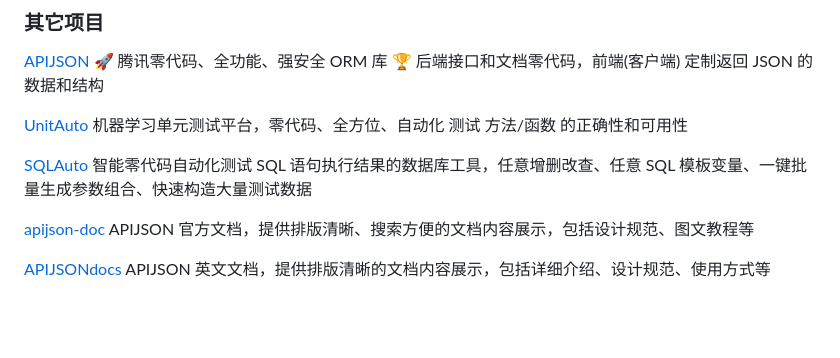
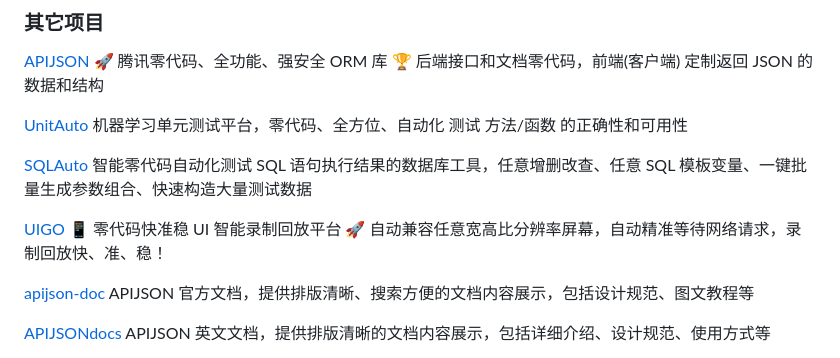
Before and after one commit to TommyLemon/APIAuto, a Markdown page: README.md, the part around one of its changes. Rendered like a GitHub page; blank space fills up the shorter version.

Commit message:
其它项目新增 UIGO - 📱 零代码快准稳 UI 智能录制回放平台 🚀
自动兼容任意宽高比分辨率屏幕，自动精准等待网络请求，录制回放快、准、稳！
创作不易，右上角点 ⭐Star 来支持/收藏下吧，谢谢 ^_^
https://github.com/TommyLemon/UIGO

```diff
--- a/README.md
+++ b/README.md
@@ -274,6 +274,8 @@ https://github.com/TommyLemon/APIAuto/issues
 [UnitAuto](https://github.com/TommyLemon/UnitAuto) 机器学习单元测试平台，零代码、全方位、自动化 测试 方法/函数 的正确性和可用性
 
 [SQLAuto](https://github.com/TommyLemon/SQLAuto) 智能零代码自动化测试 SQL 语句执行结果的数据库工具，任意增删改查、任意 SQL 模板变量、一键批量生成参数组合、快速构造大量测试数据
+
+[UIGO](https://github.com/TommyLemon/UIGO) 📱 零代码快准稳 UI 智能录制回放平台 🚀 自动兼容任意宽高比分辨率屏幕，自动精准等待网络请求，录制回放快、准、稳！
 
 [apijson-doc](https://github.com/vincentCheng/apijson-doc) APIJSON 官方文档，提供排版清晰、搜索方便的文档内容展示，包括设计规范、图文教程等
 
```
Also changed, not shown: other parts of README.md (+1 -1 lines).
